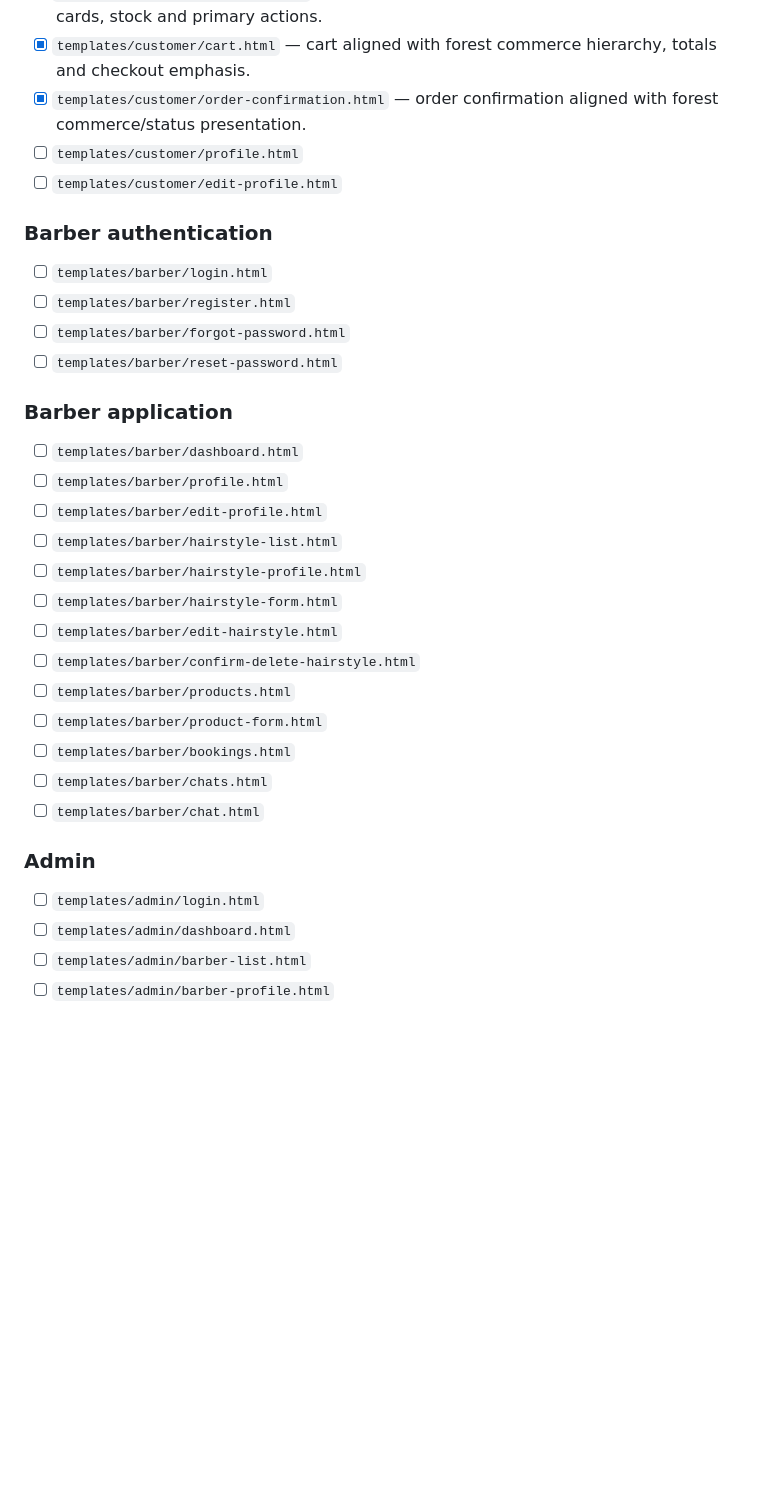
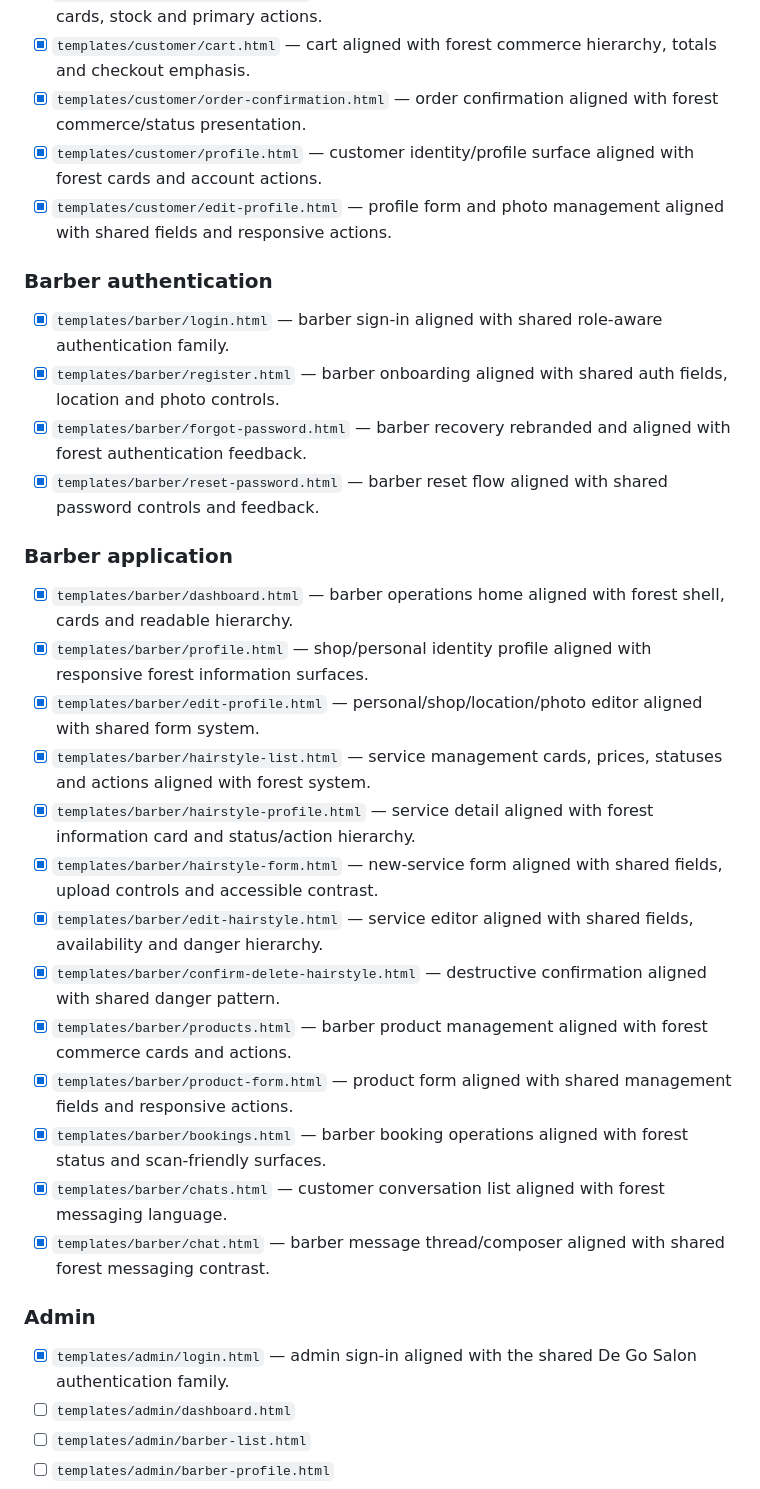
Before and after one commit to OG-Ogar/degosalon, a Markdown page: frontreadme.md, the part around the change. Drawn GitHub-style; blank space fills up the shorter version.

Commit message:
docs: track next 20 frontend modernization items

```diff
--- a/frontreadme.md
+++ b/frontreadme.md
@@ -528,35 +528,35 @@ This inventory is based on the repository tree on `main` immediately after PR #2
 - [x] `templates/customer/products.html` — product catalog aligned with forest commerce cards, stock and primary actions.
 - [x] `templates/customer/cart.html` — cart aligned with forest commerce hierarchy, totals and checkout emphasis.
 - [x] `templates/customer/order-confirmation.html` — order confirmation aligned with forest commerce/status presentation.
-- [ ] `templates/customer/profile.html`
-- [ ] `templates/customer/edit-profile.html`
+- [x] `templates/customer/profile.html` — customer identity/profile surface aligned with forest cards and account actions.
+- [x] `templates/customer/edit-profile.html` — profile form and photo management aligned with shared fields and responsive actions.
 
 ### Barber authentication
 
-- [ ] `templates/barber/login.html`
-- [ ] `templates/barber/register.html`
-- [ ] `templates/barber/forgot-password.html`
-- [ ] `templates/barber/reset-password.html`
+- [x] `templates/barber/login.html` — barber sign-in aligned with shared role-aware authentication family.
+- [x] `templates/barber/register.html` — barber onboarding aligned with shared auth fields, location and photo controls.
+- [x] `templates/barber/forgot-password.html` — barber recovery rebranded and aligned with forest authentication feedback.
+- [x] `templates/barber/reset-password.html` — barber reset flow aligned with shared password controls and feedback.
 
 ### Barber application
 
-- [ ] `templates/barber/dashboard.html`
-- [ ] `templates/barber/profile.html`
-- [ ] `templates/barber/edit-profile.html`
-- [ ] `templates/barber/hairstyle-list.html`
-- [ ] `templates/barber/hairstyle-profile.html`
-- [ ] `templates/barber/hairstyle-form.html`
-- [ ] `templates/barber/edit-hairstyle.html`
-- [ ] `templates/barber/confirm-delete-hairstyle.html`
-- [ ] `templates/barber/products.html`
-- [ ] `templates/barber/product-form.html`
-- [ ] `templates/barber/bookings.html`
-- [ ] `templates/barber/chats.html`
-- [ ] `templates/barber/chat.html`
+- [x] `templates/barber/dashboard.html` — barber operations home aligned with forest shell, cards and readable hierarchy.
+- [x] `templates/barber/profile.html` — shop/personal identity profile aligned with responsive forest information surfaces.
+- [x] `templates/barber/edit-profile.html` — personal/shop/location/photo editor aligned with shared form system.
+- [x] `templates/barber/hairstyle-list.html` — service management cards, prices, statuses and actions aligned with forest system.
+- [x] `templates/barber/hairstyle-profile.html` — service detail aligned with forest information card and status/action hierarchy.
+- [x] `templates/barber/hairstyle-form.html` — new-service form aligned with shared fields, upload controls and accessible contrast.
+- [x] `templates/barber/edit-hairstyle.html` — service editor aligned with shared fields, availability and danger hierarchy.
+- [x] `templates/barber/confirm-delete-hairstyle.html` — destructive confirmation aligned with shared danger pattern.
+- [x] `templates/barber/products.html` — barber product management aligned with forest commerce cards and actions.
+- [x] `templates/barber/product-form.html` — product form aligned with shared management fields and responsive actions.
+- [x] `templates/barber/bookings.html` — barber booking operations aligned with forest status and scan-friendly surfaces.
+- [x] `templates/barber/chats.html` — customer conversation list aligned with forest messaging language.
+- [x] `templates/barber/chat.html` — barber message thread/composer aligned with shared forest messaging contrast.
 
 ### Admin
 
-- [ ] `templates/admin/login.html`
+- [x] `templates/admin/login.html` — admin sign-in aligned with the shared De Go Salon authentication family.
 - [ ] `templates/admin/dashboard.html`
 - [ ] `templates/admin/barber-list.html`
 - [ ] `templates/admin/barber-profile.html`
```
